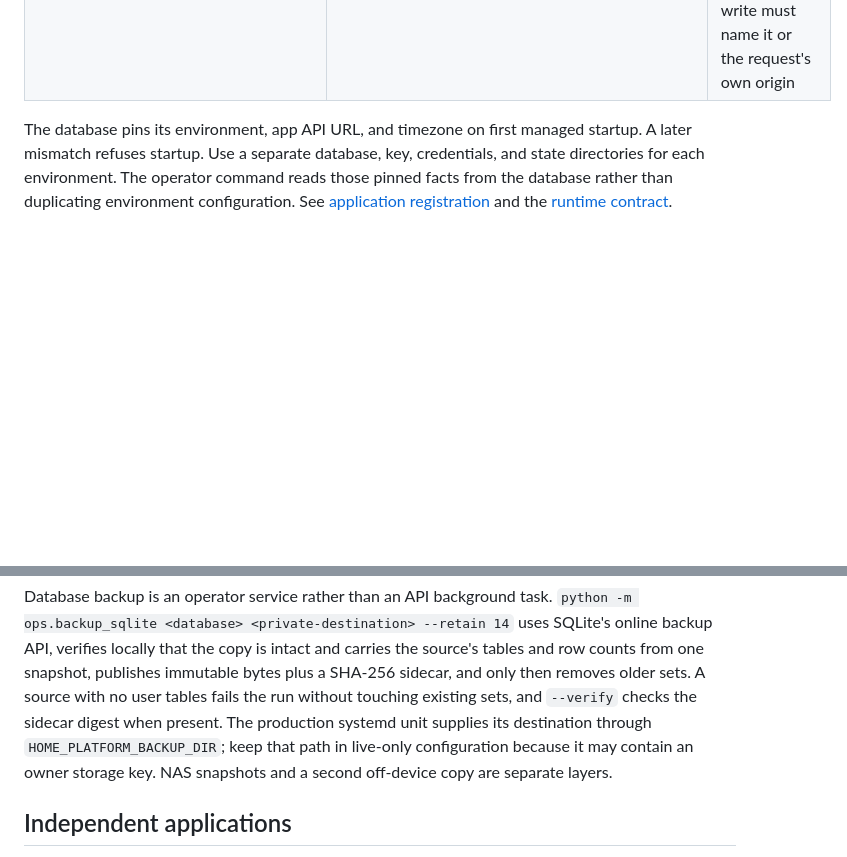
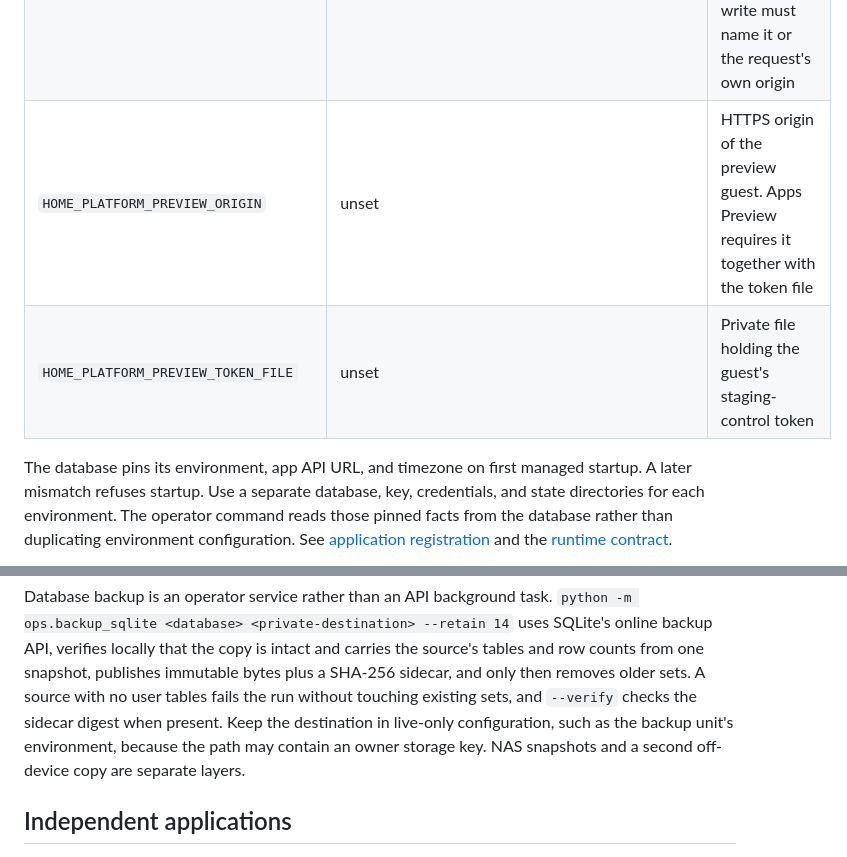
Before and after one commit to doveleyy/computecluster, a Markdown page: docs/configuration.md, 2 parts joined by grey strips. Drawn GitHub-style; blank space fills up the shorter version.

Commit message:
Docs cleanup: document preview configuration and fix wraps
The core reads HOME_PLATFORM_PREVIEW_ORIGIN and
HOME_PLATFORM_PREVIEW_TOKEN_FILE to enable Preview, but neither was
documented. Add both to the managed application settings and link them
from the preview guest guide. Describe the backup destination without
naming a variable the code does not read, and repair broken line wraps.

```diff
--- a/docs/configuration.md
+++ b/docs/configuration.md
@@ -46,6 +46,8 @@ is never mounted into an app.
 | `HOME_PLATFORM_APP_TIMEZONE` | `UTC` | Valid timezone supplied as `TZ` to managed apps |
 | `HOME_PLATFORM_INSTALLER_POLICY` | unset | Root-owned installer policy file. Enables operation publication and receipt reconciliation when configured |
 | `HOME_PLATFORM_APPS_ORIGIN` | unset | Exact browser origin, including scheme and optional port. Administrator Apps mutations and launcher pin changes require it. Every other browser write must name it or the request's own origin |
+| `HOME_PLATFORM_PREVIEW_ORIGIN` | unset | HTTPS origin of the preview guest. Apps Preview requires it together with the token file |
+| `HOME_PLATFORM_PREVIEW_TOKEN_FILE` | unset | Private file holding the guest's staging-control token |
 
 The database pins its environment, app API URL, and timezone on first managed
 startup. A later mismatch refuses startup. Use a separate database, key,
@@ -76,9 +78,9 @@ uses SQLite's online backup API, verifies locally that the copy is intact and
 carries the source's tables and row counts from one snapshot, publishes
 immutable bytes plus a SHA-256 sidecar, and only then removes older sets. A
 source with no user tables fails the run without touching existing sets, and
-`--verify` checks the sidecar digest when present. The production systemd
-unit supplies its destination through `HOME_PLATFORM_BACKUP_DIR`; keep that
-path in live-only configuration because it may contain an owner storage key.
+`--verify` checks the sidecar digest when present. Keep the destination in
+live-only configuration, such as the backup unit's environment, because the
+path may contain an owner storage key.
 NAS snapshots and a second off-device copy are separate layers.
 
 ## Independent applications
```
Also changed, not shown: docs/apps/preview-operator.md (+7 -5 lines).
